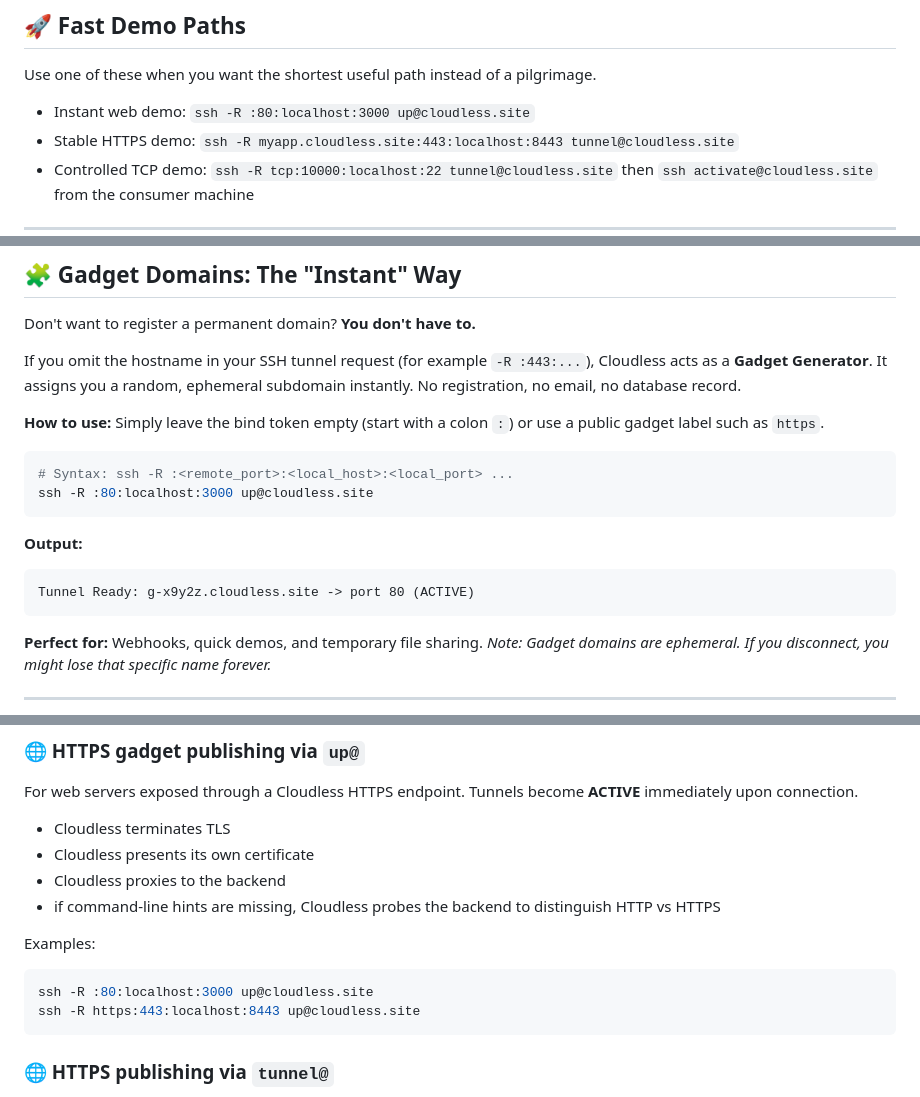
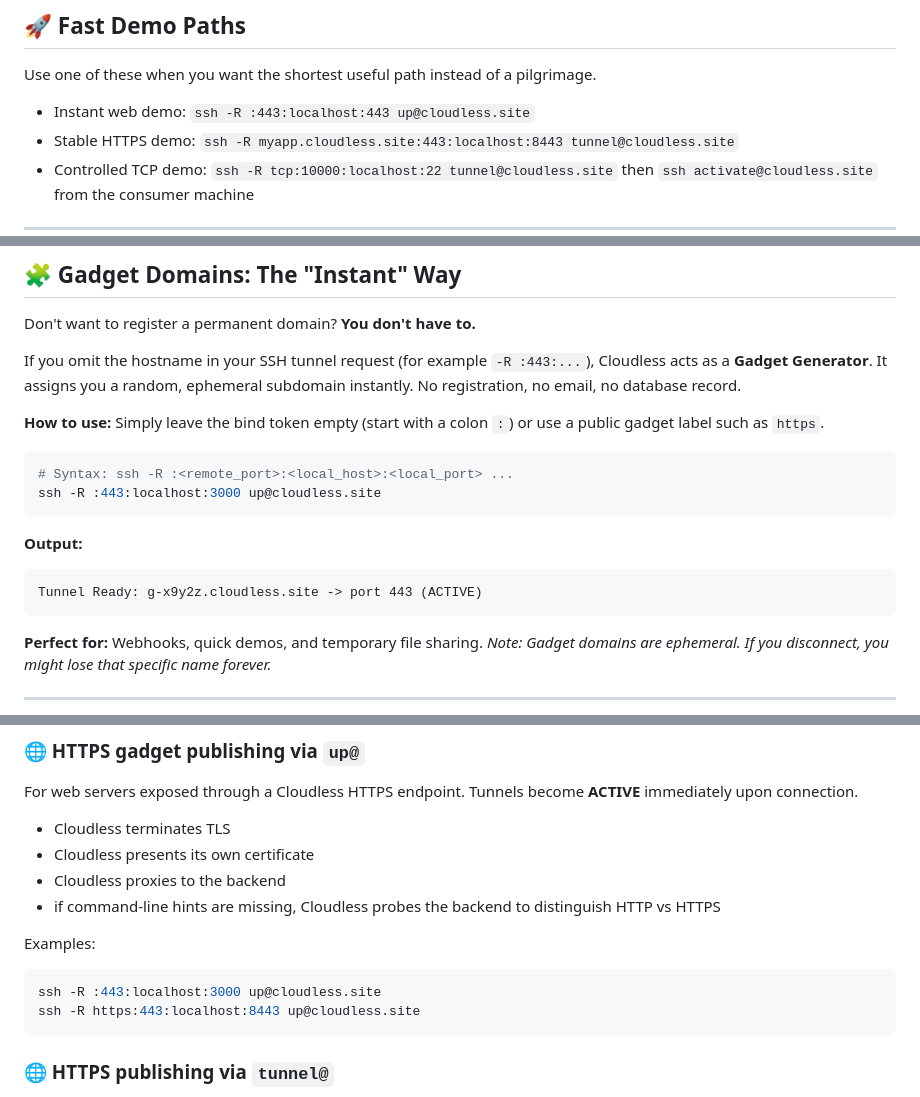
Before and after one commit to Cloudless-Site/CLIENT, a Markdown page: README.md, 3 parts joined by grey strips. Drawn GitHub-style.

````diff
--- a/README.md
+++ b/README.md
@@ -80,7 +80,7 @@ Now browse:
 
 Use one of these when you want the shortest useful path instead of a pilgrimage.
 
-- Instant web demo: `ssh -R :80:localhost:3000 up@cloudless.site`
+- Instant web demo: `ssh -R :443:localhost:443 up@cloudless.site`
 - Stable HTTPS demo: `ssh -R myapp.cloudless.site:443:localhost:8443 tunnel@cloudless.site`
 - Controlled TCP demo: `ssh -R tcp:10000:localhost:22 tunnel@cloudless.site` then `ssh activate@cloudless.site` from the consumer machine
 
@@ -97,12 +97,12 @@ Simply leave the bind token empty (start with a colon `:`) or use a public gadge
 
 ```bash
 # Syntax: ssh -R :<remote_port>:<local_host>:<local_port> ...
-ssh -R :80:localhost:3000 up@cloudless.site
+ssh -R :443:localhost:3000 up@cloudless.site
 ```
 
 **Output:**
 ```text
-Tunnel Ready: g-x9y2z.cloudless.site -> port 80 (ACTIVE)
+Tunnel Ready: g-x9y2z.cloudless.site -> port 443 (ACTIVE)
 ```
 
 **Perfect for:** Webhooks, quick demos, and temporary file sharing.
@@ -124,7 +124,7 @@ For web servers exposed through a Cloudless HTTPS endpoint. Tunnels become **ACT
 
 Examples:
 ```bash
-ssh -R :80:localhost:3000 up@cloudless.site
+ssh -R :443:localhost:3000 up@cloudless.site
 ssh -R https:443:localhost:8443 up@cloudless.site
 ```
 
````
Also changed, not shown: other parts of README.md (+1 -44 lines).
